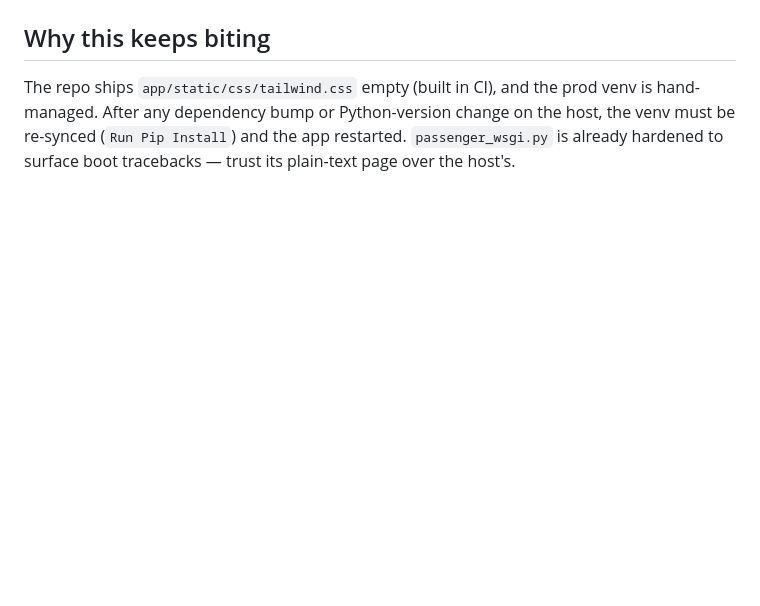
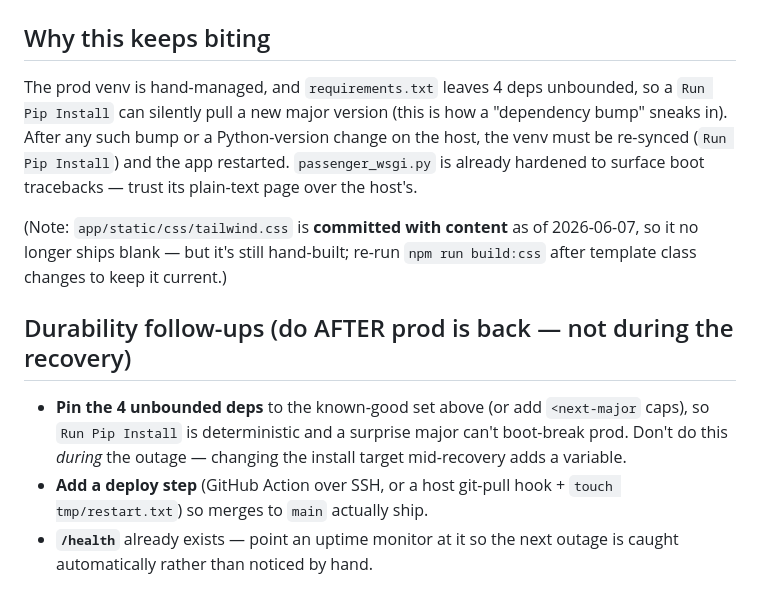
Before and after one commit to alikatgh/benchmarkwatcher, a Markdown page: docs/DEPLOY_RECOVERY.md, the part around one of its changes. GitHub-like rendering; blank space fills up the shorter version.

```diff
--- a/docs/DEPLOY_RECOVERY.md
+++ b/docs/DEPLOY_RECOVERY.md
@@ -54,7 +87,22 @@ restart on the host.
 
 ## Why this keeps biting
-The repo ships `app/static/css/tailwind.css` empty (built in CI), and the prod
-venv is hand-managed. After any dependency bump or Python-version change on the
-host, the venv must be re-synced (`Run Pip Install`) and the app restarted.
+The prod venv is hand-managed, and `requirements.txt` leaves 4 deps unbounded, so
+a `Run Pip Install` can silently pull a new major version (this is how a
+"dependency bump" sneaks in). After any such bump or a Python-version change on
+the host, the venv must be re-synced (`Run Pip Install`) and the app restarted.
 `passenger_wsgi.py` is already hardened to surface boot tracebacks — trust its
 plain-text page over the host's.
+
+(Note: `app/static/css/tailwind.css` is **committed with content** as of
+2026-06-07, so it no longer ships blank — but it's still hand-built; re-run
+`npm run build:css` after template class changes to keep it current.)
+
+## Durability follow-ups (do AFTER prod is back — not during the recovery)
+- **Pin the 4 unbounded deps** to the known-good set above (or add `<next-major`
+  caps), so `Run Pip Install` is deterministic and a surprise major can't
+  boot-break prod. Don't do this *during* the outage — changing the install
+  target mid-recovery adds a variable.
+- **Add a deploy step** (GitHub Action over SSH, or a host git-pull hook +
+  `touch tmp/restart.txt`) so merges to `main` actually ship.
+- **`/health`** already exists — point an uptime monitor at it so the next outage
+  is caught automatically rather than noticed by hand.
```
Also changed, not shown: other parts of docs/DEPLOY_RECOVERY.md (+43 -10 lines), SESSION_STATE.md (+4 -0 lines).
